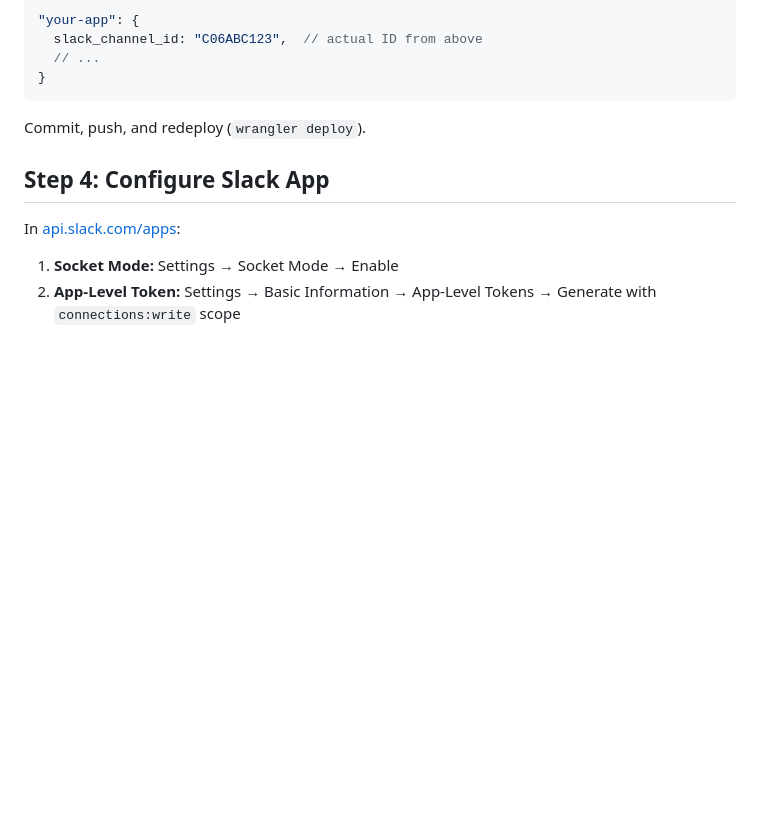
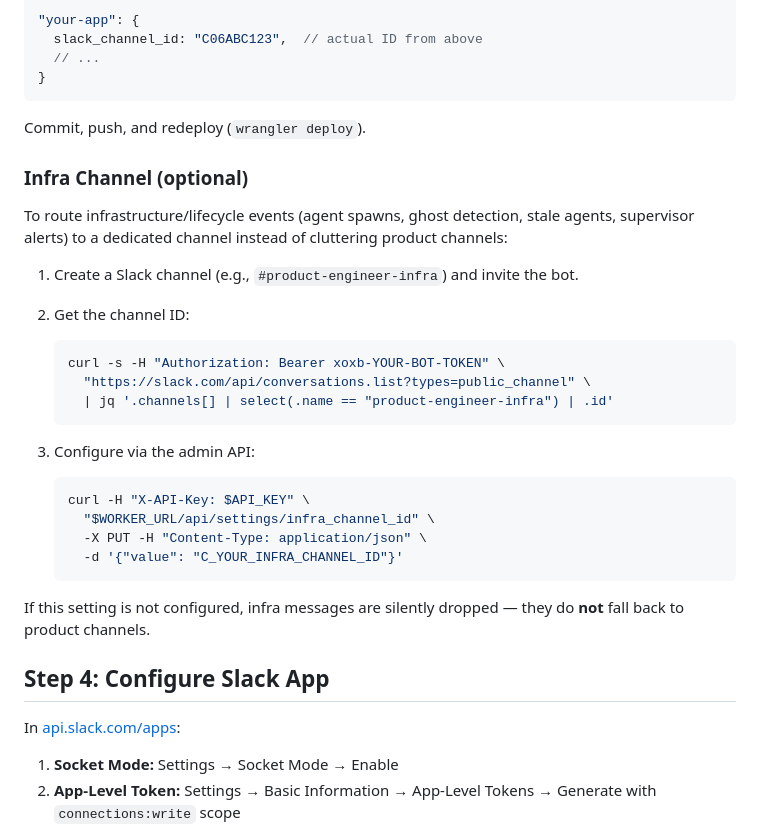
Before and after one commit to fryanpan/product-engineer, a Markdown page: docs/deploy.md, the part around the change. Rendered like a GitHub page; blank space fills up the shorter version.

Commit message:
docs: add infra channel setup instructions (BC-220)
Document how operators configure the global infra_channel_id setting
added in BC-218. Covers both production (deploy.md) and staging
(staging-setup.md) environments.

Co-Authored-By: Claude Sonnet 4.6 <noreply@anthropic.com>

````diff
--- a/docs/deploy.md
+++ b/docs/deploy.md
@@ -99,6 +99,29 @@ Then update each product via the admin API (`PUT /api/products/:slug`) — add `
 ```
 
 Commit, push, and redeploy (`wrangler deploy`).
+
+### Infra Channel (optional)
+
+To route infrastructure/lifecycle events (agent spawns, ghost detection, stale agents, supervisor alerts) to a dedicated channel instead of cluttering product channels:
+
+1. Create a Slack channel (e.g., `#product-engineer-infra`) and invite the bot.
+
+2. Get the channel ID:
+   ```bash
+   curl -s -H "Authorization: Bearer xoxb-YOUR-BOT-TOKEN" \
+     "https://slack.com/api/conversations.list?types=public_channel" \
+     | jq '.channels[] | select(.name == "product-engineer-infra") | .id'
+   ```
+
+3. Configure via the admin API:
+   ```bash
+   curl -H "X-API-Key: $API_KEY" \
+     "$WORKER_URL/api/settings/infra_channel_id" \
+     -X PUT -H "Content-Type: application/json" \
+     -d '{"value": "C_YOUR_INFRA_CHANNEL_ID"}'
+   ```
+
+If this setting is not configured, infra messages are silently dropped — they do **not** fall back to product channels.
 
 ## Step 4: Configure Slack App
 
````
Also changed, not shown: docs/staging-setup.md (+15 -0 lines).
